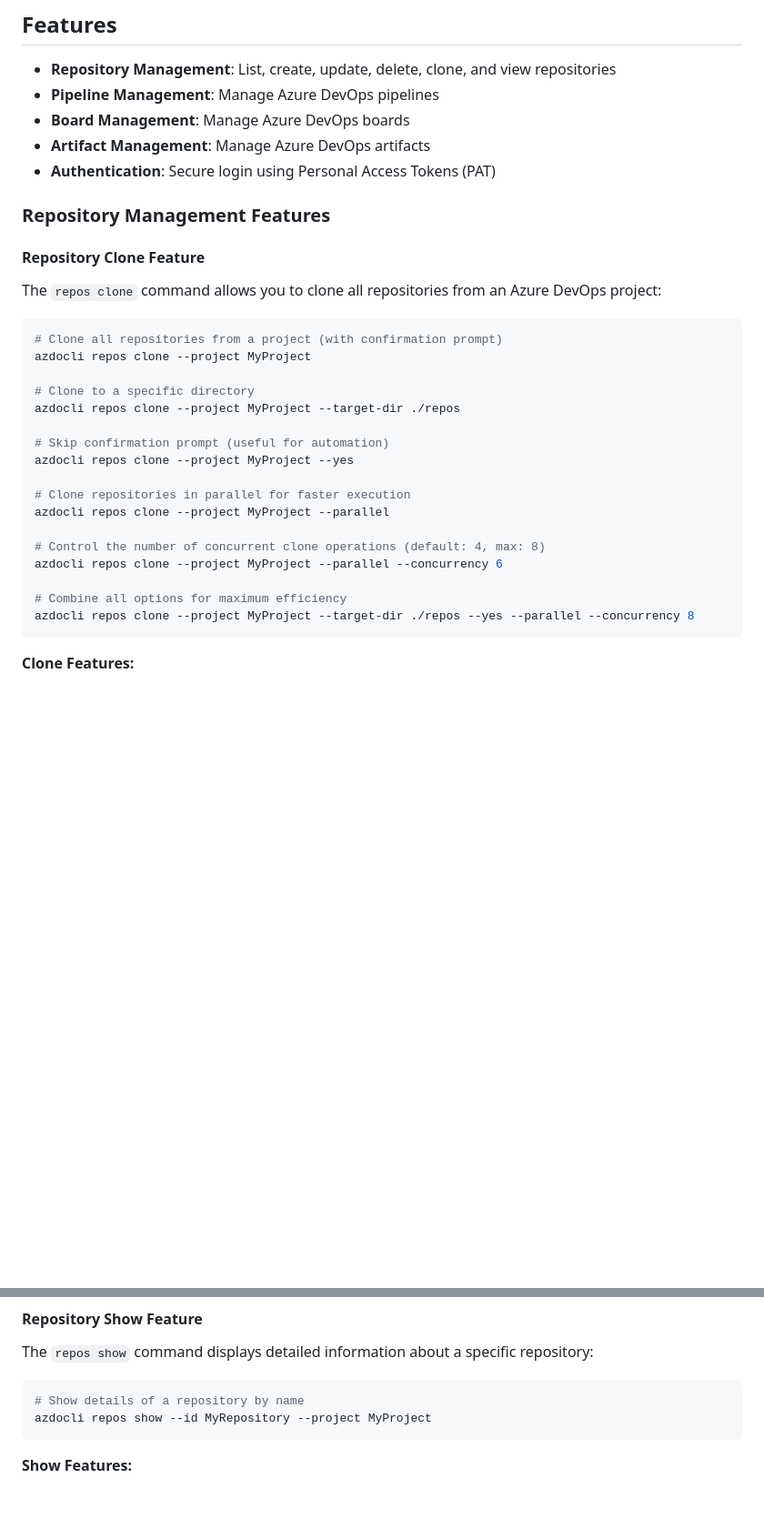
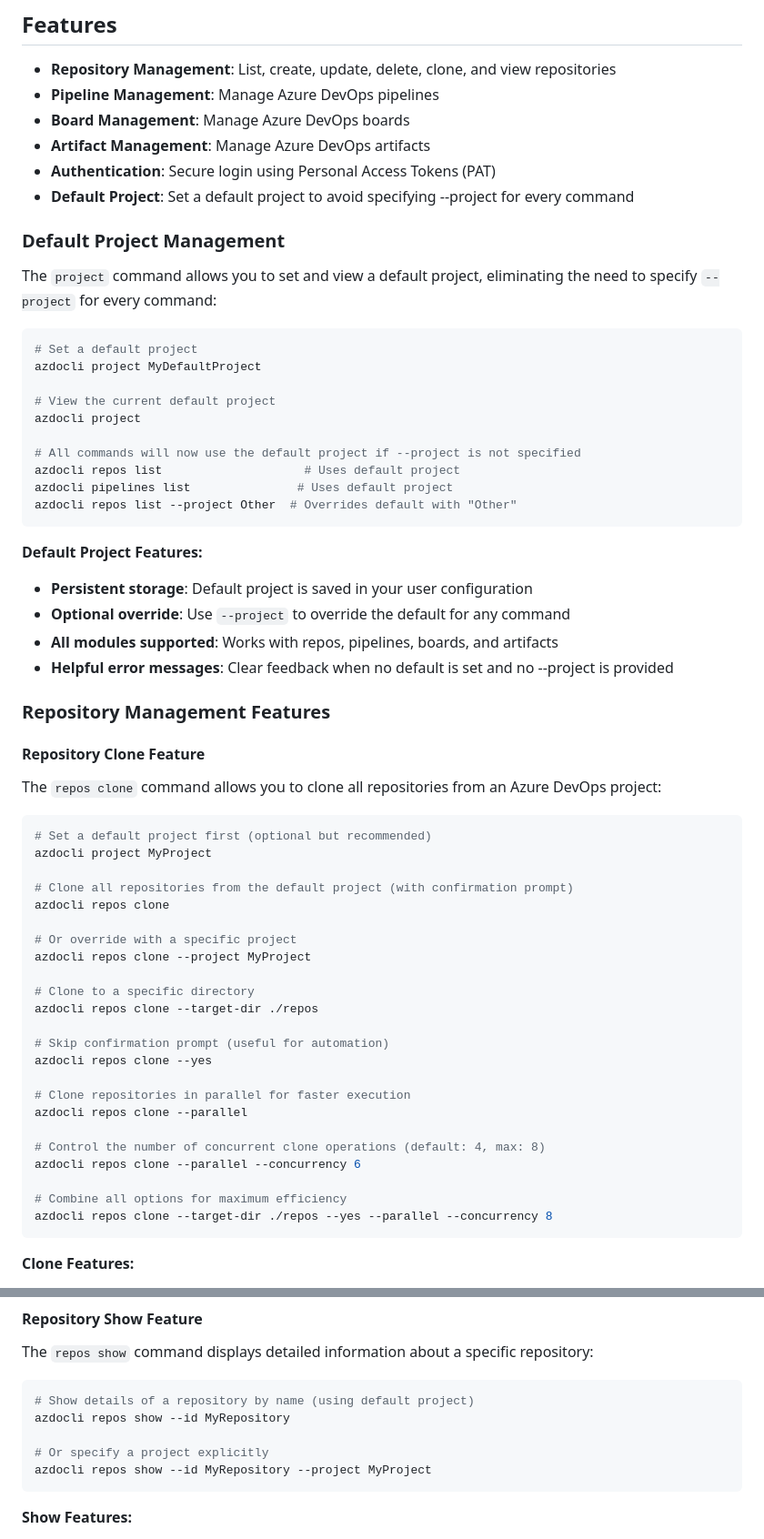
Before and after one commit to christianhelle/azdocli, a Markdown page: README.md, 2 parts joined by grey strips. Shown: that part at 91% size. Rendered like a GitHub page; blank space fills up the shorter version.

````diff
--- a/README.md
+++ b/README.md
@@ -12,6 +12,31 @@ CLI tool for interacting with Azure DevOps.
 - **Board Management**: Manage Azure DevOps boards
 - **Artifact Management**: Manage Azure DevOps artifacts
 - **Authentication**: Secure login using Personal Access Tokens (PAT)
+- **Default Project**: Set a default project to avoid specifying --project for every command
+
+### Default Project Management
+
+The `project` command allows you to set and view a default project, eliminating the need to specify `--project` for every command:
+
+```sh
+# Set a default project
+azdocli project MyDefaultProject
+
+# View the current default project
+azdocli project
+
+# All commands will now use the default project if --project is not specified
+azdocli repos list                    # Uses default project
+azdocli pipelines list               # Uses default project
+azdocli repos list --project Other  # Overrides default with "Other"
+```
+
+**Default Project Features:**
+
+- **Persistent storage**: Default project is saved in your user configuration
+- **Optional override**: Use `--project` to override the default for any command
+- **All modules supported**: Works with repos, pipelines, boards, and artifacts
+- **Helpful error messages**: Clear feedback when no default is set and no --project is provided
 
 ### Repository Management Features
 
@@ -20,23 +45,29 @@ CLI tool for interacting with Azure DevOps.
 The `repos clone` command allows you to clone all repositories from an Azure DevOps project:
 
 ```sh
-# Clone all repositories from a project (with confirmation prompt)
+# Set a default project first (optional but recommended)
+azdocli project MyProject
+
+# Clone all repositories from the default project (with confirmation prompt)
+azdocli repos clone
+
+# Or override with a specific project
 azdocli repos clone --project MyProject
 
 # Clone to a specific directory
-azdocli repos clone --project MyProject --target-dir ./repos
+azdocli repos clone --target-dir ./repos
 
 # Skip confirmation prompt (useful for automation)
-azdocli repos clone --project MyProject --yes
+azdocli repos clone --yes
 
 # Clone repositories in parallel for faster execution
-azdocli repos clone --project MyProject --parallel
+azdocli repos clone --parallel
 
 # Control the number of concurrent clone operations (default: 4, max: 8)
-azdocli repos clone --project MyProject --parallel --concurrency 6
+azdocli repos clone --parallel --concurrency 6
 
 # Combine all options for maximum efficiency
-azdocli repos clone --project MyProject --target-dir ./repos --yes --parallel --concurrency 8
+azdocli repos clone --target-dir ./repos --yes --parallel --concurrency 8
 ```
 
 **Clone Features:**
@@ -55,7 +86,10 @@ azdocli repos clone --project MyProject --target-dir ./repos --yes --parallel --
 The `repos show` command displays detailed information about a specific repository:
 
 ```sh
-# Show details of a repository by name
+# Show details of a repository by name (using default project)
+azdocli repos show --id MyRepository
+
+# Or specify a project explicitly
 azdocli repos show --id MyRepository --project MyProject
 ```
 
````
Also changed, not shown: other parts of README.md (+16 -4 lines).
